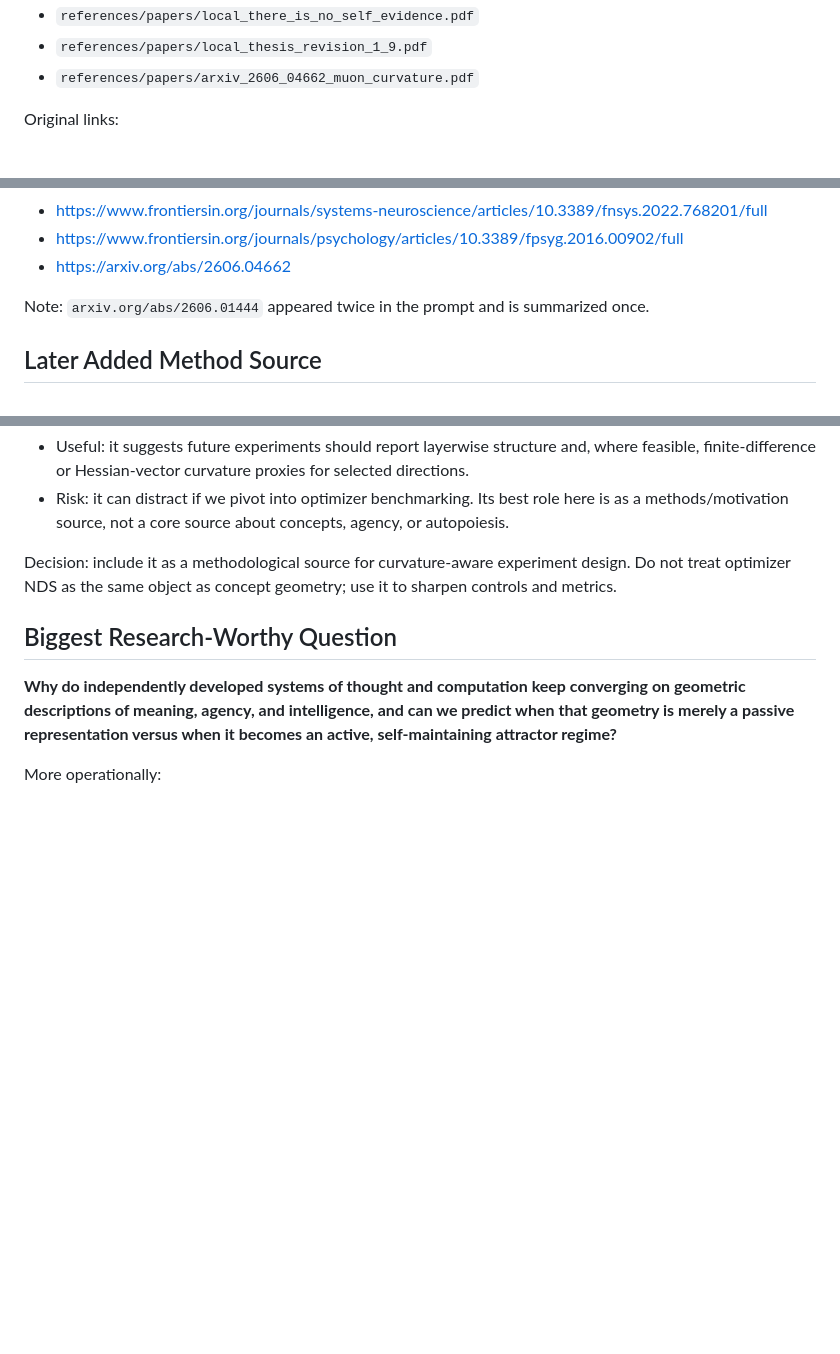
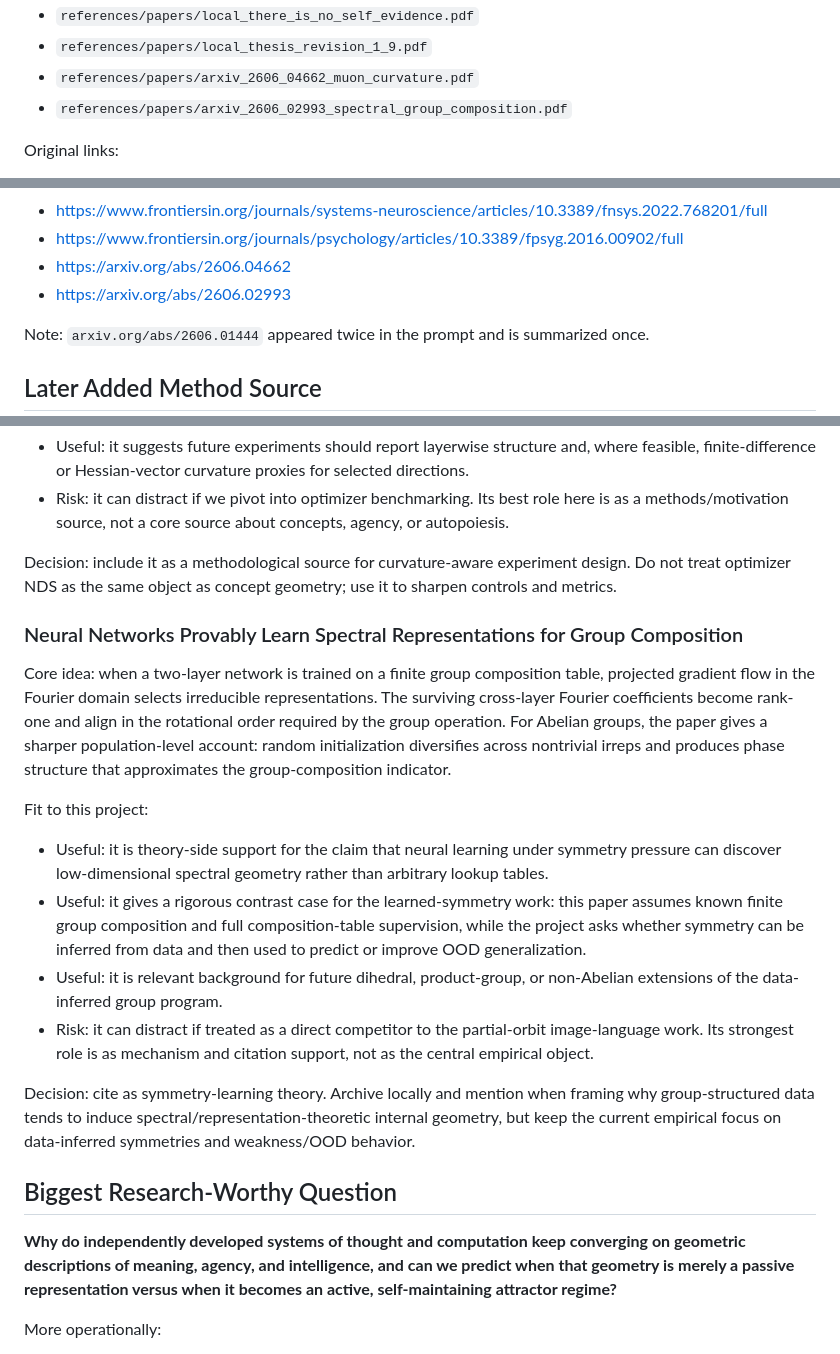
Before and after one commit to jawauntb/research-derived-experiments, a Markdown page: notes/geometric_convergence_research_synthesis.md, 3 parts joined by grey strips. Rendered like a GitHub page; blank space fills up the shorter version.

Commit message:
Archive spectral group composition citation

```diff
--- a/notes/geometric_convergence_research_synthesis.md
+++ b/notes/geometric_convergence_research_synthesis.md
@@ -24,6 +24,7 @@ Local archive:
 - `references/papers/local_there_is_no_self_evidence.pdf`
 - `references/papers/local_thesis_revision_1_9.pdf`
 - `references/papers/arxiv_2606_04662_muon_curvature.pdf`
+- `references/papers/arxiv_2606_02993_spectral_group_composition.pdf`
 
 Original links:
 
@@ -42,6 +43,7 @@ Original links:
 - https://www.frontiersin.org/journals/systems-neuroscience/articles/10.3389/fnsys.2022.768201/full
 - https://www.frontiersin.org/journals/psychology/articles/10.3389/fpsyg.2016.00902/full
 - https://arxiv.org/abs/2606.04662
+- https://arxiv.org/abs/2606.02993
 
 Note: `arxiv.org/abs/2606.01444` appeared twice in the prompt and is summarized once.
 
@@ -59,6 +61,19 @@ Fit to this project:
 - Risk: it can distract if we pivot into optimizer benchmarking. Its best role here is as a methods/motivation source, not a core source about concepts, agency, or autopoiesis.
 
 Decision: include it as a methodological source for curvature-aware experiment design. Do not treat optimizer NDS as the same object as concept geometry; use it to sharpen controls and metrics.
+
+### Neural Networks Provably Learn Spectral Representations for Group Composition
+
+Core idea: when a two-layer network is trained on a finite group composition table, projected gradient flow in the Fourier domain selects irreducible representations. The surviving cross-layer Fourier coefficients become rank-one and align in the rotational order required by the group operation. For Abelian groups, the paper gives a sharper population-level account: random initialization diversifies across nontrivial irreps and produces phase structure that approximates the group-composition indicator.
+
+Fit to this project:
+
+- Useful: it is theory-side support for the claim that neural learning under symmetry pressure can discover low-dimensional spectral geometry rather than arbitrary lookup tables.
+- Useful: it gives a rigorous contrast case for the learned-symmetry work: this paper assumes known finite group composition and full composition-table supervision, while the project asks whether symmetry can be inferred from data and then used to predict or improve OOD generalization.
+- Useful: it is relevant background for future dihedral, product-group, or non-Abelian extensions of the data-inferred group program.
+- Risk: it can distract if treated as a direct competitor to the partial-orbit image-language work. Its strongest role is as mechanism and citation support, not as the central empirical object.
+
+Decision: cite as symmetry-learning theory. Archive locally and mention when framing why group-structured data tends to induce spectral/representation-theoretic internal geometry, but keep the current empirical focus on data-inferred symmetries and weakness/OOD behavior.
 
 ## Biggest Research-Worthy Question
 
```
Also changed, not shown: references/SOURCES.md (+1 -0 lines).
